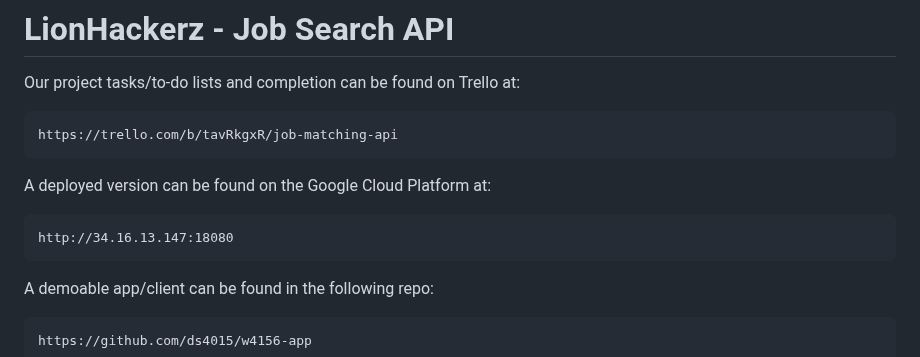
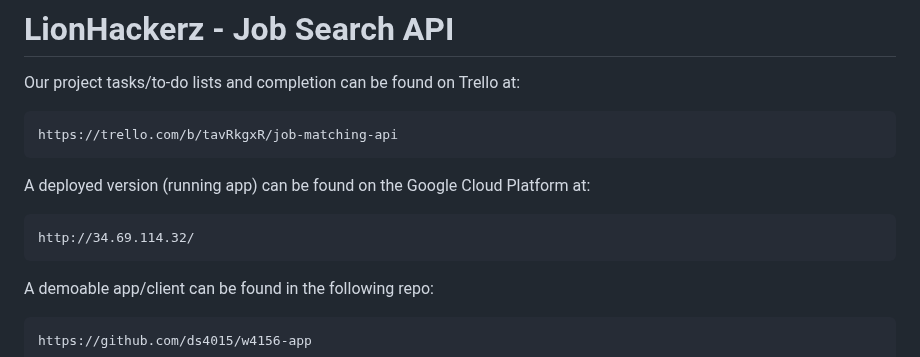
Before and after one commit to angihe93/LionHackerz, a Markdown page: README.md, the part around the change. GitHub-like rendering.

Commit message:
Update README.md
URL for demo

```diff
--- a/README.md
+++ b/README.md
@@ -4,9 +4,9 @@ Our project tasks/to-do lists and completion can be found on Trello at:
 
 	https://trello.com/b/tavRkgxR/job-matching-api
 
- A deployed version can be found on the Google Cloud Platform at:
+ A deployed version (running app) can be found on the Google Cloud Platform at:
 
-  	http://34.16.13.147:18080
+  	http://34.69.114.32/
 
 A demoable app/client can be found in the following repo:
 
```
